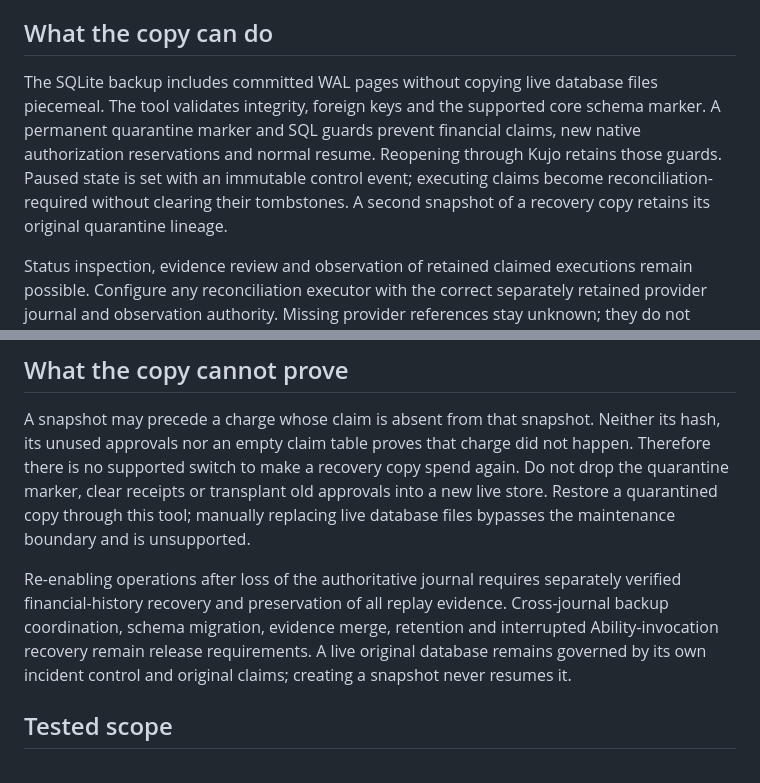
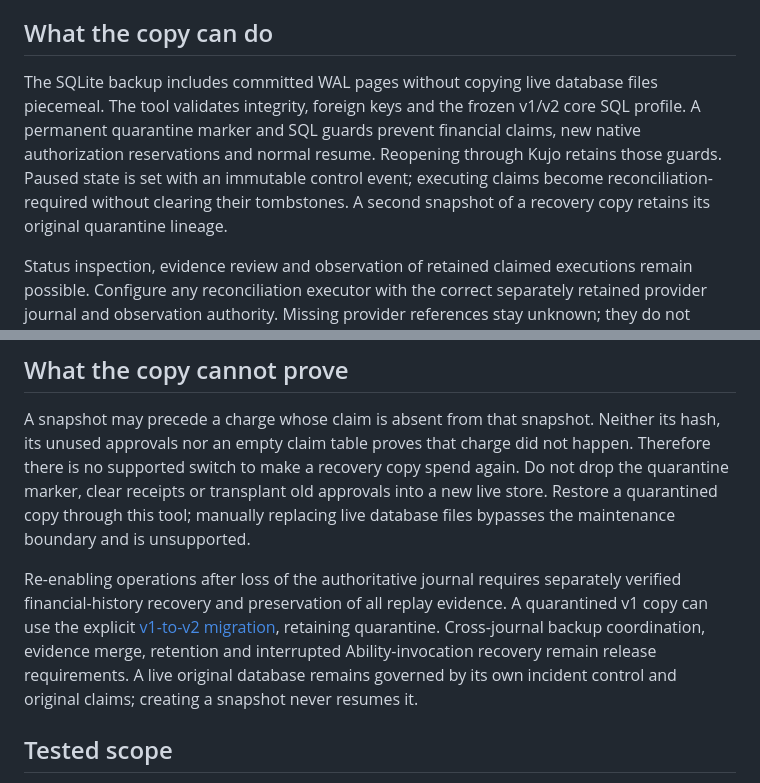
Before and after one commit to kujolang/payments, a Markdown page: docs/recovery-snapshots.md, 2 parts joined by grey strips. Drawn GitHub-style.

```diff
--- a/docs/recovery-snapshots.md
+++ b/docs/recovery-snapshots.md
@@ -14,7 +14,7 @@ A successful result produces `payments.db` and `manifest.json`, both mode 0600 i
 
 ## What the copy can do
 
-The SQLite backup includes committed WAL pages without copying live database files piecemeal. The tool validates integrity, foreign keys and the supported core schema marker. A permanent quarantine marker and SQL guards prevent financial claims, new native authorization reservations and normal resume. Reopening through Kujo retains those guards. Paused state is set with an immutable control event; executing claims become reconciliation-required without clearing their tombstones. A second snapshot of a recovery copy retains its original quarantine lineage.
+The SQLite backup includes committed WAL pages without copying live database files piecemeal. The tool validates integrity, foreign keys and the frozen v1/v2 core SQL profile. A permanent quarantine marker and SQL guards prevent financial claims, new native authorization reservations and normal resume. Reopening through Kujo retains those guards. Paused state is set with an immutable control event; executing claims become reconciliation-required without clearing their tombstones. A second snapshot of a recovery copy retains its original quarantine lineage.
 
 Status inspection, evidence review and observation of retained claimed executions remain possible. Configure any reconciliation executor with the correct separately retained provider journal and observation authority. Missing provider references stay unknown; they do not authorize new issuance or submission. This tool handles only the core journal. It does not bundle Link's private journal, credentials, profiles or application configuration, and is not a complete disaster-recovery system.
 
@@ -22,7 +22,7 @@ Status inspection, evidence review and observation of retained claimed execution
 
 A snapshot may precede a charge whose claim is absent from that snapshot. Neither its hash, its unused approvals nor an empty claim table proves that charge did not happen. Therefore there is no supported switch to make a recovery copy spend again. Do not drop the quarantine marker, clear receipts or transplant old approvals into a new live store. Restore a quarantined copy through this tool; manually replacing live database files bypasses the maintenance boundary and is unsupported.
 
-Re-enabling operations after loss of the authoritative journal requires separately verified financial-history recovery and preservation of all replay evidence. Cross-journal backup coordination, schema migration, evidence merge, retention and interrupted Ability-invocation recovery remain release requirements. A live original database remains governed by its own incident control and original claims; creating a snapshot never resumes it.
+Re-enabling operations after loss of the authoritative journal requires separately verified financial-history recovery and preservation of all replay evidence. A quarantined v1 copy can use the explicit [v1-to-v2 migration](schema-migrations.md), retaining quarantine. Cross-journal backup coordination, evidence merge, retention and interrupted Ability-invocation recovery remain release requirements. A live original database remains governed by its own incident control and original claims; creating a snapshot never resumes it.
 
 ## Tested scope
 
```
Also changed, not shown: docs/implementation-status.md (+6 -0 lines), docs/schema-migrations.md (added, +32 -0 lines).
